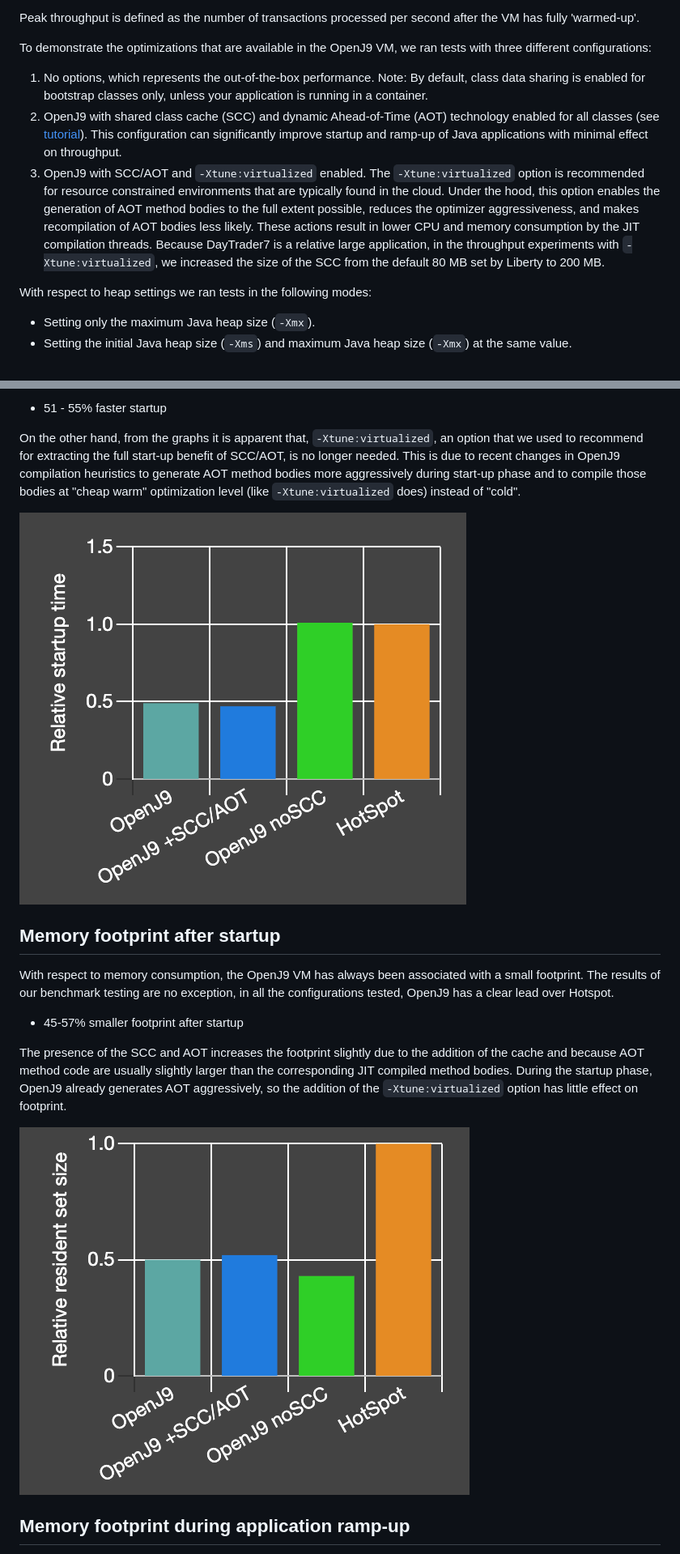
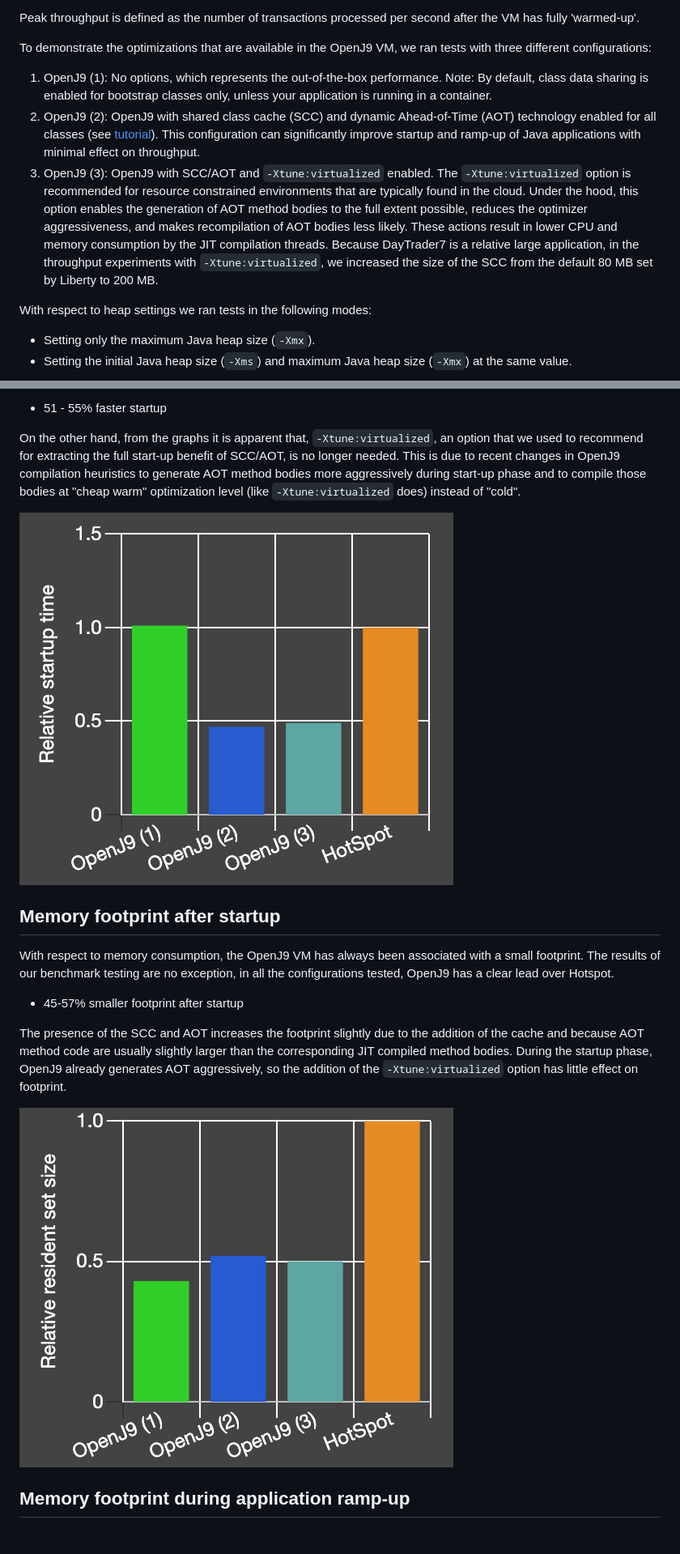
Before and after one commit to eclipse-openj9/openj9-website, a Markdown page: benchmark/openjdk11-daytrader7.md, 2 parts joined by grey strips. Shown: that part at 81% size. Rendered like a GitHub page; pictures changed too: benchmark/assets/footprint.png, benchmark/assets/startup.png.

Commit message:
detailed doc and website performance page OpenJDK11 tiles text updated
Signed-off-by: Bazif Khan <bazif.khan@ibm.com>

```diff
--- a/benchmark/openjdk11-daytrader7.md
+++ b/benchmark/openjdk11-daytrader7.md
@@ -38,9 +38,9 @@ Peak throughput is defined as the number of transactions processed per second af
 
 To demonstrate the optimizations that are available in the OpenJ9 VM, we ran tests with three different configurations:
 
-1. No options, which represents the out-of-the-box performance. Note: By default, class data sharing is enabled for bootstrap classes only, unless your application is running in a container.
-2. OpenJ9 with shared class cache (SCC) and dynamic Ahead-of-Time (AOT) technology enabled for all classes (see [tutorial](https://developer.ibm.com/technologies/java/tutorials/j-class-sharing-openj9/)). This configuration can significantly improve startup and ramp-up of Java applications with minimal effect on throughput.
-3. OpenJ9 with SCC/AOT and `-Xtune:virtualized` enabled. The `-Xtune:virtualized` option is recommended for resource constrained environments that are typically found in the cloud. Under the hood, this option enables the generation of AOT method bodies to the full extent possible, reduces the optimizer aggressiveness, and makes recompilation of AOT bodies less likely. These actions result in lower CPU and memory consumption by the JIT compilation threads. Because DayTrader7 is a relative large application, in the throughput experiments with `-Xtune:virtualized`, we increased the size of the SCC from the default 80 MB set by Liberty to 200 MB.
+1. OpenJ9 (1): No options, which represents the out-of-the-box performance. Note: By default, class data sharing is enabled for bootstrap classes only, unless your application is running in a container.
+2. OpenJ9 (2): OpenJ9 with shared class cache (SCC) and dynamic Ahead-of-Time (AOT) technology enabled for all classes (see [tutorial](https://developer.ibm.com/technologies/java/tutorials/j-class-sharing-openj9/)). This configuration can significantly improve startup and ramp-up of Java applications with minimal effect on throughput.
+3. OpenJ9 (3): OpenJ9 with SCC/AOT and `-Xtune:virtualized` enabled. The `-Xtune:virtualized` option is recommended for resource constrained environments that are typically found in the cloud. Under the hood, this option enables the generation of AOT method bodies to the full extent possible, reduces the optimizer aggressiveness, and makes recompilation of AOT bodies less likely. These actions result in lower CPU and memory consumption by the JIT compilation threads. Because DayTrader7 is a relative large application, in the throughput experiments with `-Xtune:virtualized`, we increased the size of the SCC from the default 80 MB set by Liberty to 200 MB.
 
 With respect to heap settings we ran tests in the following modes:
 
```
Also changed, not shown: benchmark/assets/footprintduringload.png, benchmark/assets/throughput.png, 5 other files.
